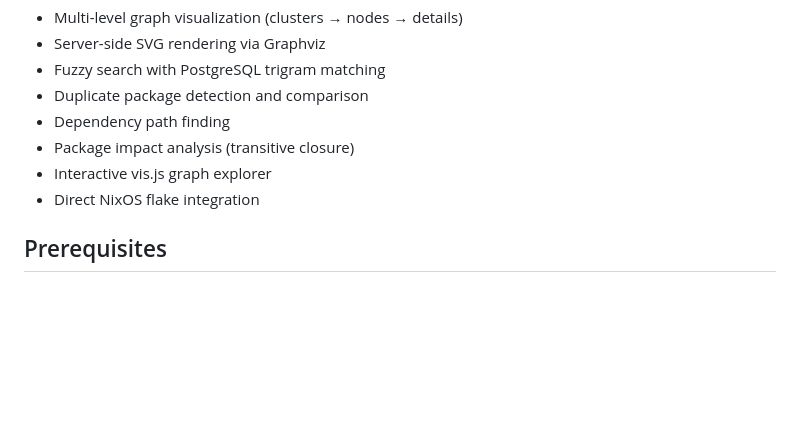
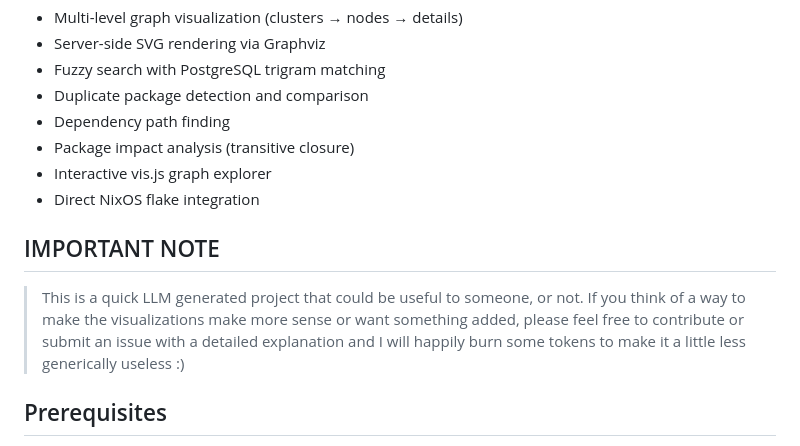
Before and after one commit to barrulus/vizzy, a Markdown page: README.md, the part around the change. Drawn GitHub-style; blank space fills up the shorter version.

Commit message:
Added IMPORTANT NOTE to README.md

```diff
--- a/README.md
+++ b/README.md
@@ -14,6 +14,11 @@ Vizzy solves the problem that full NixOS derivation graphs (100k+ nodes) are too
 - Package impact analysis (transitive closure)
 - Interactive vis.js graph explorer
 - Direct NixOS flake integration
+
+## IMPORTANT NOTE
+
+> This is a quick LLM generated project that could be useful to someone, or not.
+If you think of a way to make the visualizations make more sense or want something added, please feel free to contribute or submit an issue with a detailed explanation and I will happily burn some tokens to make it a little less generically useless :)
 
 ## Prerequisites
 
```
